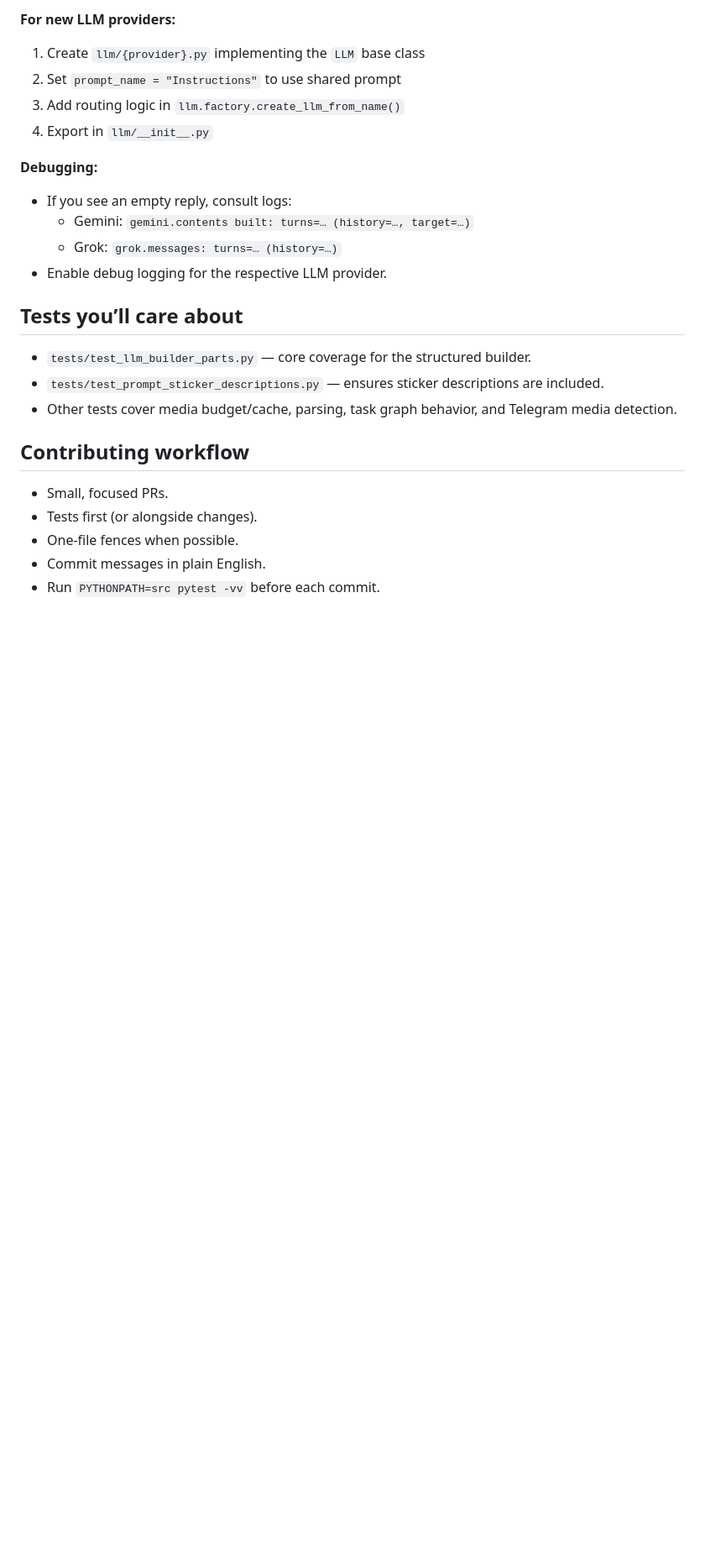
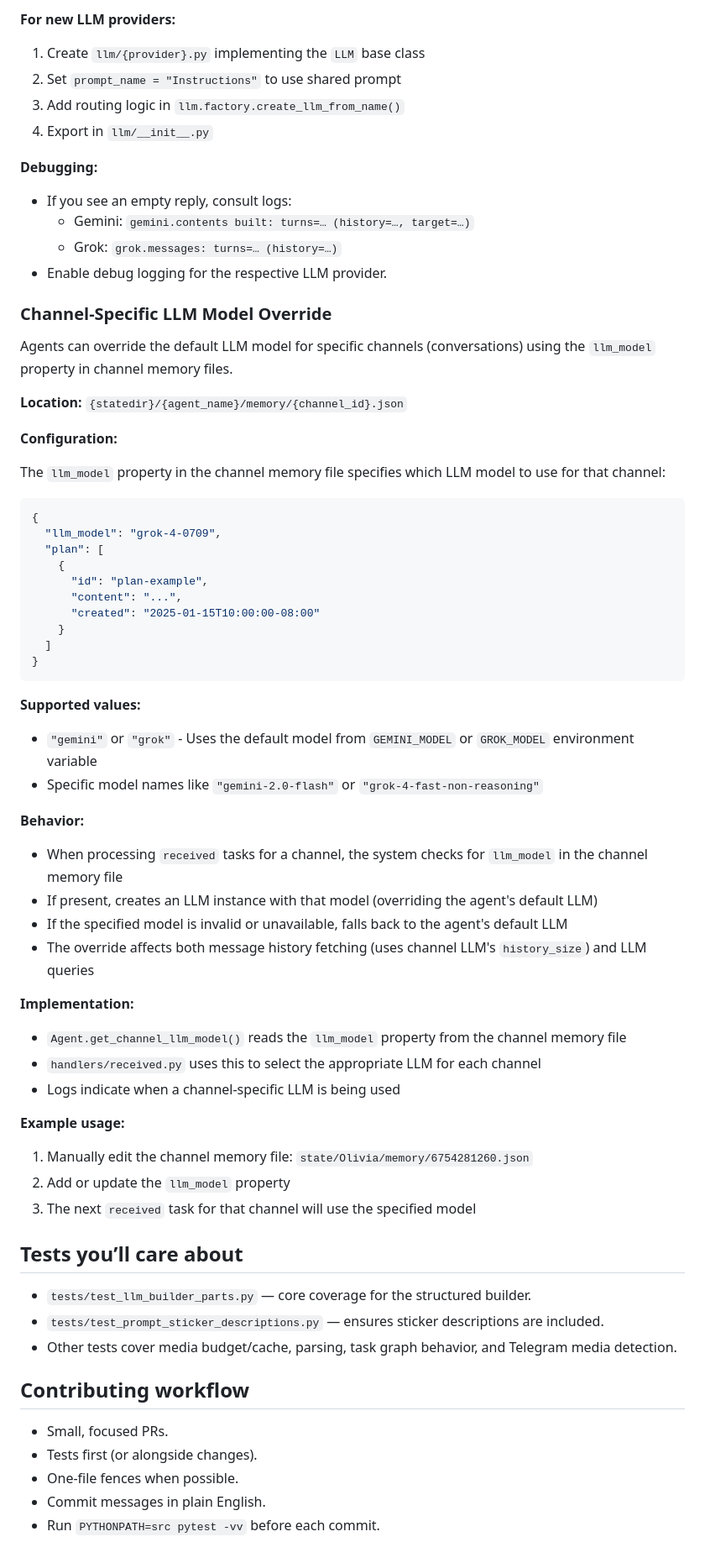
Before and after one commit to olivia3215/cw-telegram-agent, a Markdown page: DEVELOPER.md, the part around the change. Shown at 84% size. GitHub-like rendering; blank space fills up the shorter version.

````diff
--- a/DEVELOPER.md
+++ b/DEVELOPER.md
@@ -199,6 +199,49 @@ All LLMs use the shared `Instructions.md` prompt (formerly `Gemini.md`) which co
   - Grok: `grok.messages: turns=… (history=…)`
 * Enable debug logging for the respective LLM provider.
 
+### Channel-Specific LLM Model Override
+
+Agents can override the default LLM model for specific channels (conversations) using the `llm_model` property in channel memory files.
+
+**Location:** `{statedir}/{agent_name}/memory/{channel_id}.json`
+
+**Configuration:**
+
+The `llm_model` property in the channel memory file specifies which LLM model to use for that channel:
+
+```json
+{
+  "llm_model": "grok-4-0709",
+  "plan": [
+    {
+      "id": "plan-example",
+      "content": "...",
+      "created": "2025-01-15T10:00:00-08:00"
+    }
+  ]
+}
+```
+
+**Supported values:**
+- `"gemini"` or `"grok"` - Uses the default model from `GEMINI_MODEL` or `GROK_MODEL` environment variable
+- Specific model names like `"gemini-2.0-flash"` or `"grok-4-fast-non-reasoning"`
+
+**Behavior:**
+- When processing `received` tasks for a channel, the system checks for `llm_model` in the channel memory file
+- If present, creates an LLM instance with that model (overriding the agent's default LLM)
+- If the specified model is invalid or unavailable, falls back to the agent's default LLM
+- The override affects both message history fetching (uses channel LLM's `history_size`) and LLM queries
+
+**Implementation:**
+- `Agent.get_channel_llm_model()` reads the `llm_model` property from the channel memory file
+- `handlers/received.py` uses this to select the appropriate LLM for each channel
+- Logs indicate when a channel-specific LLM is being used
+
+**Example usage:**
+1. Manually edit the channel memory file: `state/Olivia/memory/6754281260.json`
+2. Add or update the `llm_model` property
+3. The next `received` task for that channel will use the specified model
+
 ## Tests you’ll care about
 
 * `tests/test_llm_builder_parts.py` — core coverage for the structured builder.
````
Also changed, not shown: DESIGN.md (+34 -2 lines).
